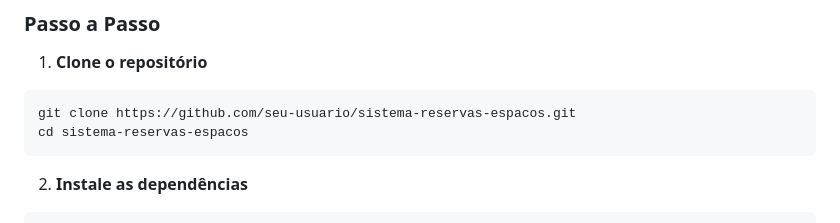
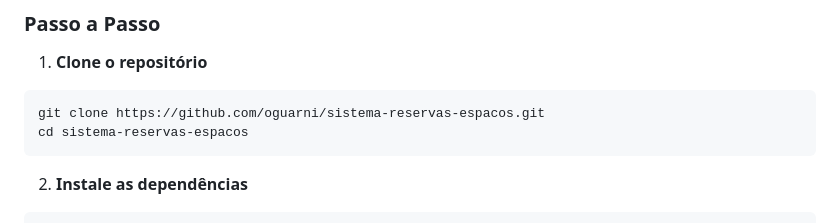
Before and after one commit to oguarni/web-2, a Markdown page: README.md, the part around the change. GitHub-like rendering.

````diff
--- a/README.md
+++ b/README.md
@@ -86,7 +86,7 @@ Usuario (1) -----> (N) Reserva
 
 1. **Clone o repositório**
 ```bash
-git clone https://github.com/seu-usuario/sistema-reservas-espacos.git
+git clone https://github.com/oguarni/sistema-reservas-espacos.git
 cd sistema-reservas-espacos
 ```
 
````
